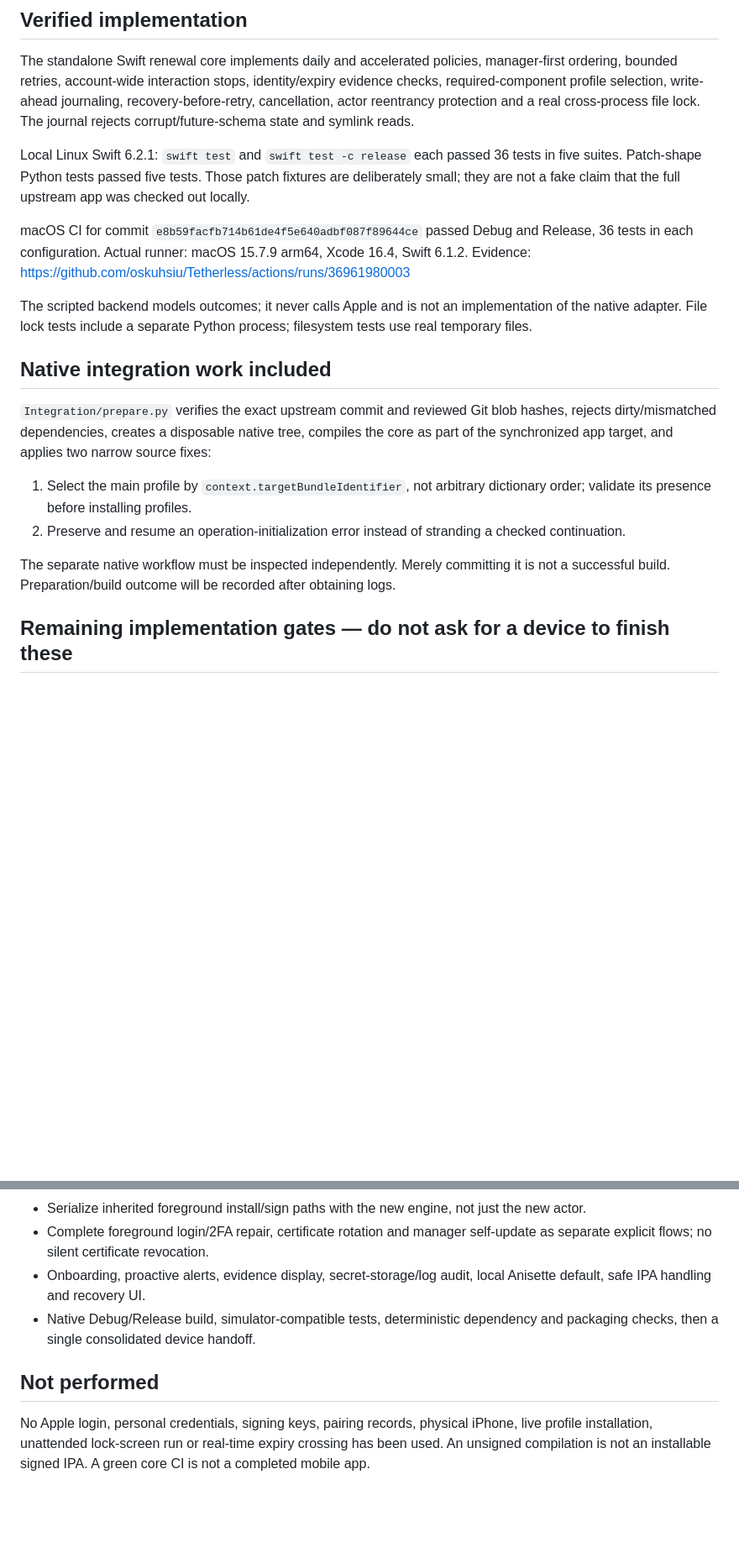
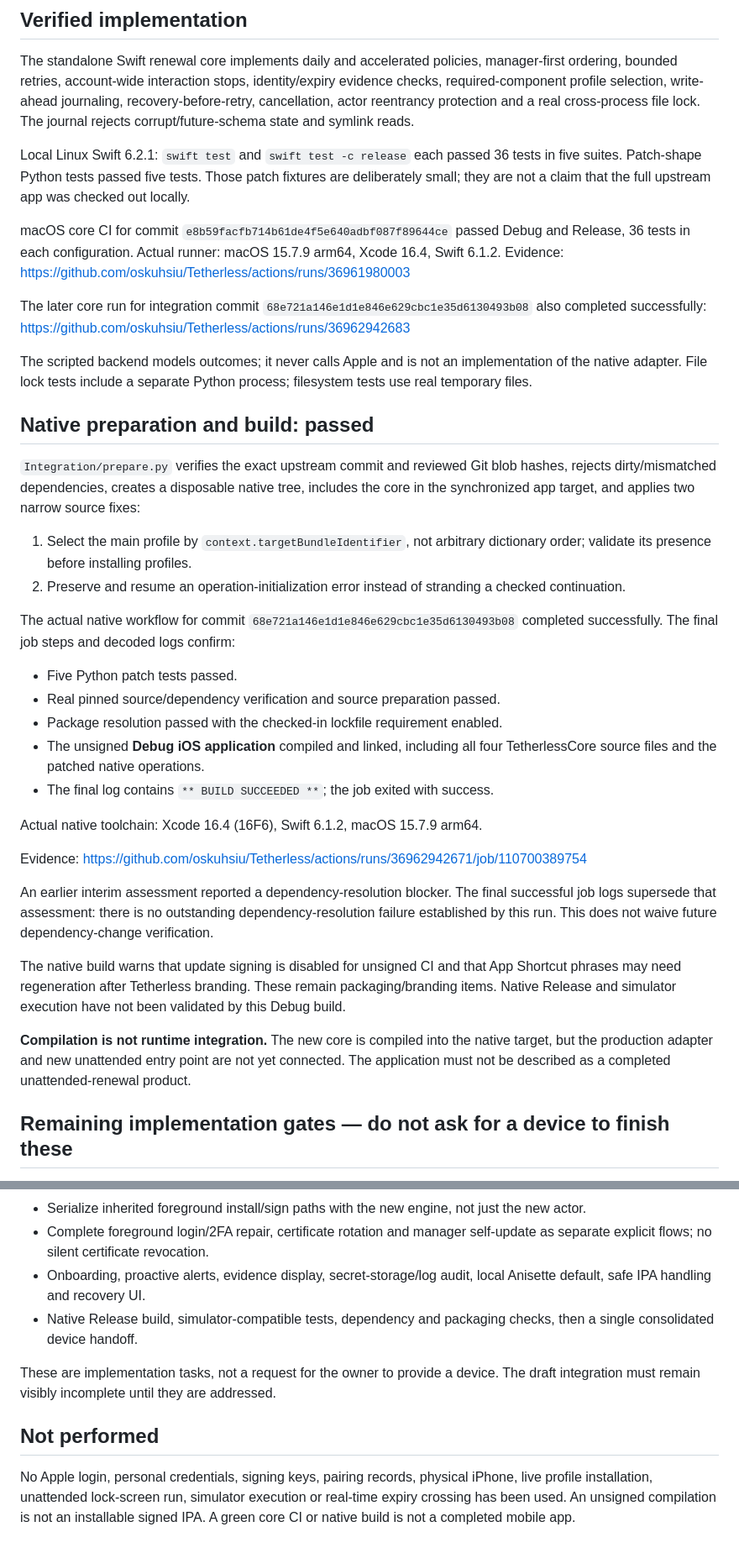
Before and after one commit to oskuhsiu/Tetherless, a Markdown page: docs/STATUS.md, 2 parts joined by grey strips. Shown at 84% size. Rendered like a GitHub page; blank space fills up the shorter version.

Commit message:
Record successful native build and separate remaining runtime integration gates

```diff
--- a/docs/STATUS.md
+++ b/docs/STATUS.md
@@ -6,20 +6,38 @@ Updated 2026-10-02. **Development in progress; not a release or a request for de
 
 The standalone Swift renewal core implements daily and accelerated policies, manager-first ordering, bounded retries, account-wide interaction stops, identity/expiry evidence checks, required-component profile selection, write-ahead journaling, recovery-before-retry, cancellation, actor reentrancy protection and a real cross-process file lock. The journal rejects corrupt/future-schema state and symlink reads.
 
-Local Linux Swift 6.2.1: `swift test` and `swift test -c release` each passed 36 tests in five suites. Patch-shape Python tests passed five tests. Those patch fixtures are deliberately small; they are not a fake claim that the full upstream app was checked out locally.
+Local Linux Swift 6.2.1: `swift test` and `swift test -c release` each passed 36 tests in five suites. Patch-shape Python tests passed five tests. Those patch fixtures are deliberately small; they are not a claim that the full upstream app was checked out locally.
 
-macOS CI for commit `e8b59facfb714b61de4f5e640adbf087f89644ce` passed Debug and Release, 36 tests in each configuration. Actual runner: macOS 15.7.9 arm64, Xcode 16.4, Swift 6.1.2. Evidence: https://github.com/oskuhsiu/Tetherless/actions/runs/36961980003
+macOS core CI for commit `e8b59facfb714b61de4f5e640adbf087f89644ce` passed Debug and Release, 36 tests in each configuration. Actual runner: macOS 15.7.9 arm64, Xcode 16.4, Swift 6.1.2. Evidence: https://github.com/oskuhsiu/Tetherless/actions/runs/36961980003
+
+The later core run for integration commit `68e721a146e1d1e846e629cbc1e35d6130493b08` also completed successfully: https://github.com/oskuhsiu/Tetherless/actions/runs/36962942683
 
 The scripted backend models outcomes; it never calls Apple and is not an implementation of the native adapter. File lock tests include a separate Python process; filesystem tests use real temporary files.
 
-## Native integration work included
+## Native preparation and build: passed
 
-`Integration/prepare.py` verifies the exact upstream commit and reviewed Git blob hashes, rejects dirty/mismatched dependencies, creates a disposable native tree, compiles the core as part of the synchronized app target, and applies two narrow source fixes:
+`Integration/prepare.py` verifies the exact upstream commit and reviewed Git blob hashes, rejects dirty/mismatched dependencies, creates a disposable native tree, includes the core in the synchronized app target, and applies two narrow source fixes:
 
 1. Select the main profile by `context.targetBundleIdentifier`, not arbitrary dictionary order; validate its presence before installing profiles.
 2. Preserve and resume an operation-initialization error instead of stranding a checked continuation.
 
-The separate native workflow must be inspected independently. Merely committing it is not a successful build. Preparation/build outcome will be recorded after obtaining logs.
+The actual native workflow for commit `68e721a146e1d1e846e629cbc1e35d6130493b08` completed successfully. The final job steps and decoded logs confirm:
+
+- Five Python patch tests passed.
+- Real pinned source/dependency verification and source preparation passed.
+- Package resolution passed with the checked-in lockfile requirement enabled.
+- The unsigned **Debug iOS application** compiled and linked, including all four TetherlessCore source files and the patched native operations.
+- The final log contains `** BUILD SUCCEEDED **`; the job exited with success.
+
+Actual native toolchain: Xcode 16.4 (16F6), Swift 6.1.2, macOS 15.7.9 arm64.
+
+Evidence: https://github.com/oskuhsiu/Tetherless/actions/runs/36962942671/job/110700389754
+
+An earlier interim assessment reported a dependency-resolution blocker. The final successful job logs supersede that assessment: there is no outstanding dependency-resolution failure established by this run. This does not waive future dependency-change verification.
+
+The native build warns that update signing is disabled for unsigned CI and that App Shortcut phrases may need regeneration after Tetherless branding. These remain packaging/branding items. Native Release and simulator execution have not been validated by this Debug build.
+
+**Compilation is not runtime integration.** The new core is compiled into the native target, but the production adapter and new unattended entry point are not yet connected. The application must not be described as a completed unattended-renewal product.
 
 ## Remaining implementation gates — do not ask for a device to finish these
 
@@ -28,8 +46,10 @@ The separate native workflow must be inspected independently. Merely committing
 - Serialize inherited foreground install/sign paths with the new engine, not just the new actor.
 - Complete foreground login/2FA repair, certificate rotation and manager self-update as separate explicit flows; no silent certificate revocation.
 - Onboarding, proactive alerts, evidence display, secret-storage/log audit, local Anisette default, safe IPA handling and recovery UI.
-- Native Debug/Release build, simulator-compatible tests, deterministic dependency and packaging checks, then a single consolidated device handoff.
+- Native Release build, simulator-compatible tests, dependency and packaging checks, then a single consolidated device handoff.
+
+These are implementation tasks, not a request for the owner to provide a device. The draft integration must remain visibly incomplete until they are addressed.
 
 ## Not performed
 
-No Apple login, personal credentials, signing keys, pairing records, physical iPhone, live profile installation, unattended lock-screen run or real-time expiry crossing has been used. An unsigned compilation is not an installable signed IPA. A green core CI is not a completed mobile app.
+No Apple login, personal credentials, signing keys, pairing records, physical iPhone, live profile installation, unattended lock-screen run, simulator execution or real-time expiry crossing has been used. An unsigned compilation is not an installable signed IPA. A green core CI or native build is not a completed mobile app.
```
